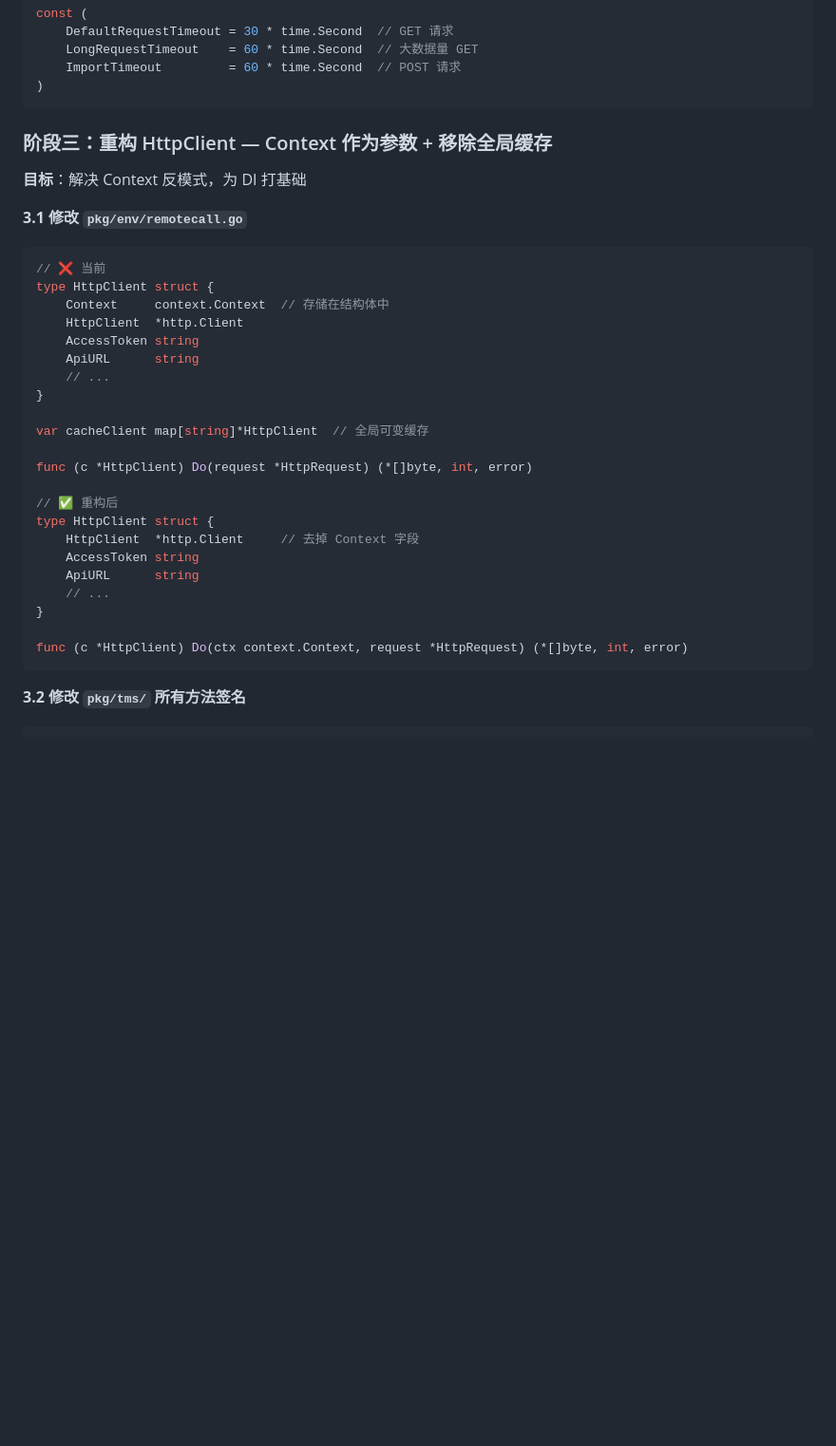
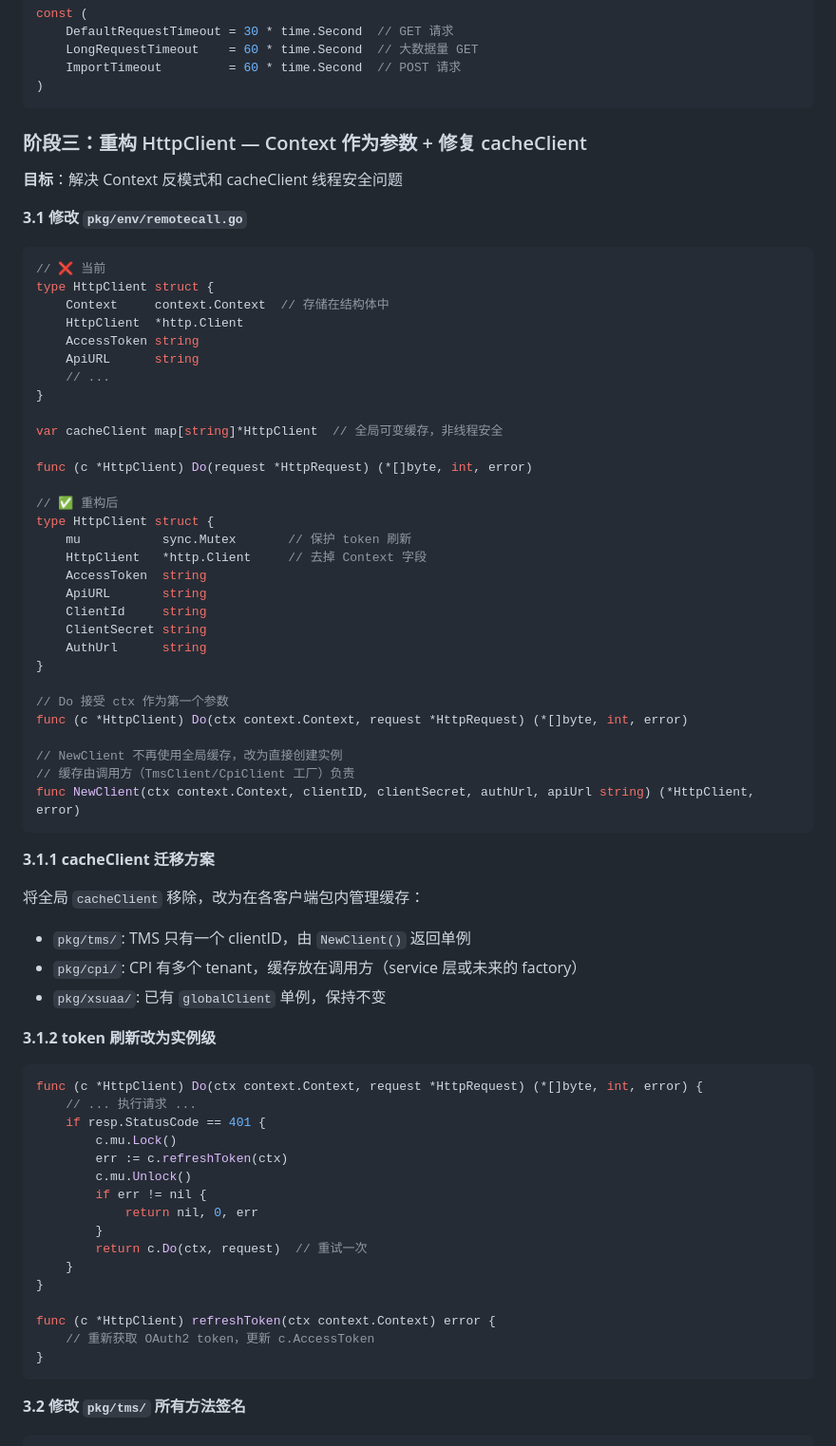
Before and after one commit to SAP/cloud-integration-delivery-orchestrator-srv, a Markdown page: docs/RFC-HTTP-TIMEOUT.md, the part around one of its changes. Shown at 95% size. Drawn GitHub-style; blank space fills up the shorter version.

Commit message:
feat: Update RFC for HTTP timeout mechanism and dependency injection architecture with detailed implementation phases

````diff
--- a/docs/RFC-HTTP-TIMEOUT.md
+++ b/docs/RFC-HTTP-TIMEOUT.md
@@ -157,9 +190,9 @@ const (
 )
 ```
 
-### 阶段三：重构 HttpClient — Context 作为参数 + 移除全局缓存
+### 阶段三：重构 HttpClient — Context 作为参数 + 修复 cacheClient
 
-**目标**：解决 Context 反模式，为 DI 打基础
+**目标**：解决 Context 反模式和 cacheClient 线程安全问题
 
 **3.1 修改 `pkg/env/remotecall.go`**
 
@@ -173,19 +206,55 @@ type HttpClient struct {
     // ...
 }
 
-var cacheClient map[string]*HttpClient  // 全局可变缓存
+var cacheClient map[string]*HttpClient  // 全局可变缓存，非线程安全
 
 func (c *HttpClient) Do(request *HttpRequest) (*[]byte, int, error)
 
 // ✅ 重构后
 type HttpClient struct {
-    HttpClient  *http.Client     // 去掉 Context 字段
-    AccessToken string
-    ApiURL      string
-    // ...
+    mu           sync.Mutex       // 保护 token 刷新
+    HttpClient   *http.Client     // 去掉 Context 字段
+    AccessToken  string
+    ApiURL       string
+    ClientId     string
+    ClientSecret string
+    AuthUrl      string
 }
 
+// Do 接受 ctx 作为第一个参数
 func (c *HttpClient) Do(ctx context.Context, request *HttpRequest) (*[]byte, int, error)
+
+// NewClient 不再使用全局缓存，改为直接创建实例
+// 缓存由调用方（TmsClient/CpiClient 工厂）负责
+func NewClient(ctx context.Context, clientID, clientSecret, authUrl, apiUrl string) (*HttpClient, error)
+```
+
+**3.1.1 cacheClient 迁移方案**
+
+将全局 `cacheClient` 移除，改为在各客户端包内管理缓存：
+- `pkg/tms/`: TMS 只有一个 clientID，由 `NewClient()` 返回单例
+- `pkg/cpi/`: CPI 有多个 tenant，缓存放在调用方（service 层或未来的 factory）
+- `pkg/xsuaa/`: 已有 `globalClient` 单例，保持不变
+
+**3.1.2 token 刷新改为实例级**
+
+```go
+func (c *HttpClient) Do(ctx context.Context, request *HttpRequest) (*[]byte, int, error) {
+    // ... 执行请求 ...
+    if resp.StatusCode == 401 {
+        c.mu.Lock()
+        err := c.refreshToken(ctx)
+        c.mu.Unlock()
+        if err != nil {
+            return nil, 0, err
+        }
+        return c.Do(ctx, request)  // 重试一次
+    }
+}
+
+func (c *HttpClient) refreshToken(ctx context.Context) error {
+    // 重新获取 OAuth2 token，更新 c.AccessToken
+}
 ```
 
 **3.2 修改 `pkg/tms/` 所有方法签名**
````
Also changed, not shown: other parts of docs/RFC-HTTP-TIMEOUT.md (+38 -5 lines).
